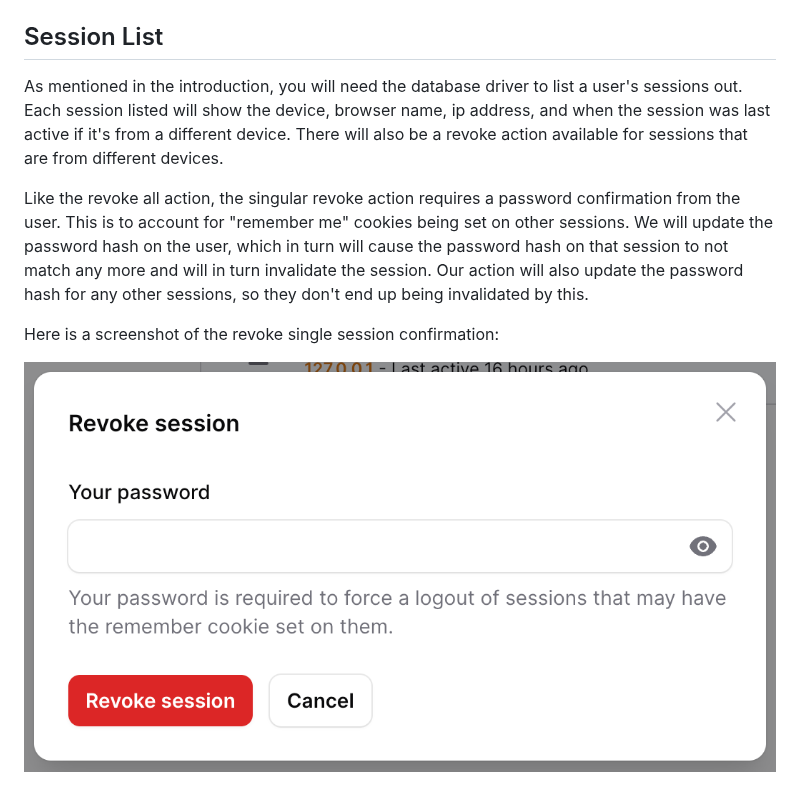
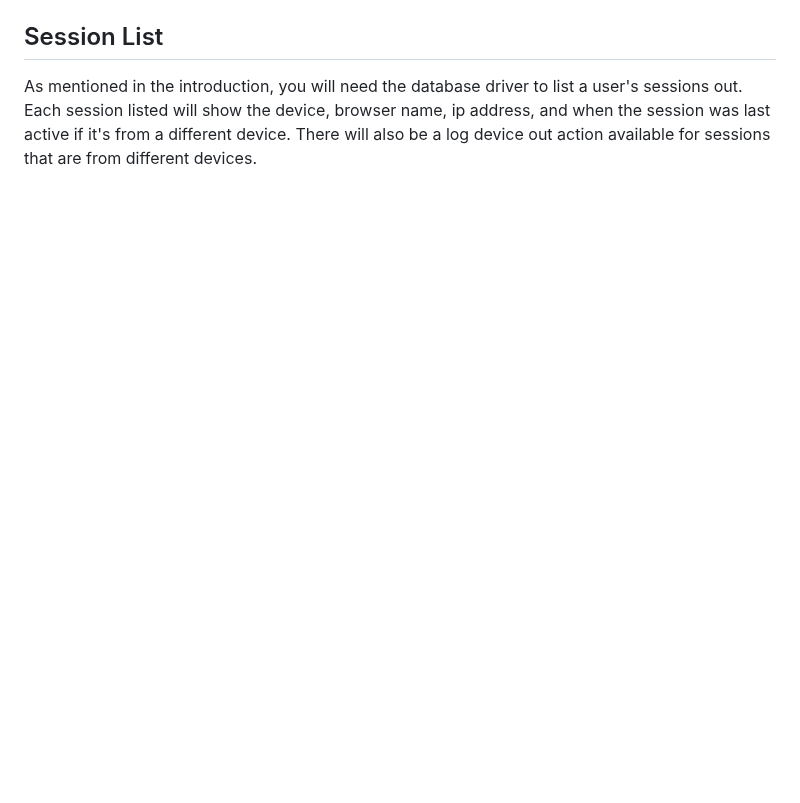
Before and after one commit to rawilk/profile-filament-plugin, a Markdown page: docs/pages/sessions.md, the part around one of its changes. Rendered like a GitHub page; pictures changed too: assets/images/revoke-session.png (deleted); blank space fills up the shorter version.

```diff
--- a/docs/pages/sessions.md
+++ b/docs/pages/sessions.md
@@ -25,10 +31,4 @@ Here is a screenshot of what this confirmation will look like:
 
 ## Session List
 
-As mentioned in the introduction, you will need the database driver to list a user's sessions out. Each session listed will show the device, browser name, ip address, and when the session was last active if it's from a different device. There will also be a revoke action available for sessions that are from different devices.
-
-Like the revoke all action, the singular revoke action requires a password confirmation from the user. This is to account for "remember me" cookies being set on other sessions. We will update the password hash on the user, which in turn will cause the password hash on that session to not match any more and will in turn invalidate the session. Our action will also update the password hash for any other sessions, so they don't end up being invalidated by this.
-
-Here is a screenshot of the revoke single session confirmation:
-
-![revoke session](https://github.com/rawilk/profile-filament-plugin/blob/main/assets/images/revoke-session.png?raw=true)
+As mentioned in the introduction, you will need the database driver to list a user's sessions out. Each session listed will show the device, browser name, ip address, and when the session was last active if it's from a different device. There will also be a log device out action available for sessions that are from different devices.
```
Also changed, not shown: other parts of docs/pages/sessions.md (+13 -7 lines), docs/auth/multi-factor-authentication.md (+1 -1 lines), docs/auth/sudo.md (+2 -2 lines), assets/images/actions/log-out-all-sessions.png (added), assets/images/nested-group.png (deleted), assets/images/pages/sessions.png (added), assets/images/revoke-all-sessions.png (deleted), assets/images/sessions.png (deleted).
